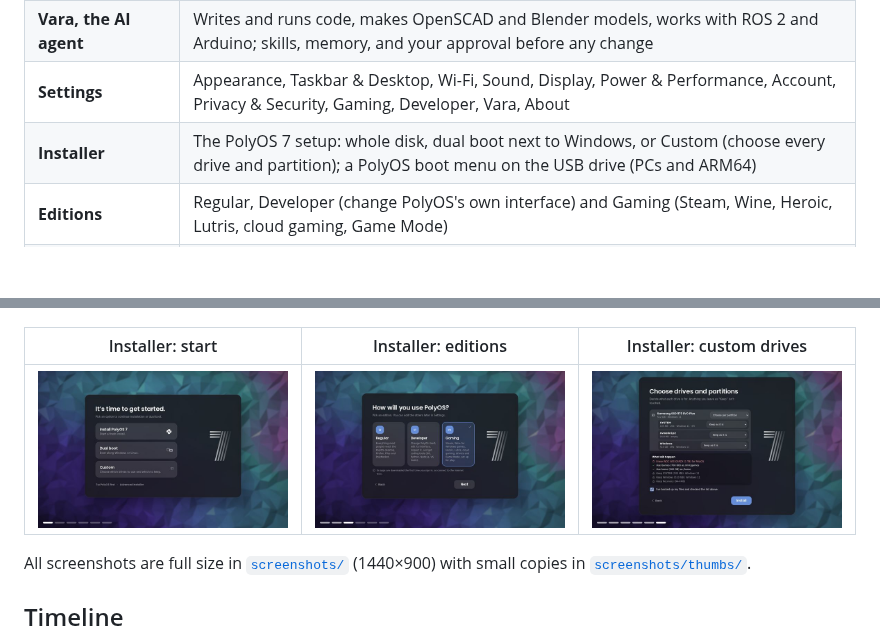
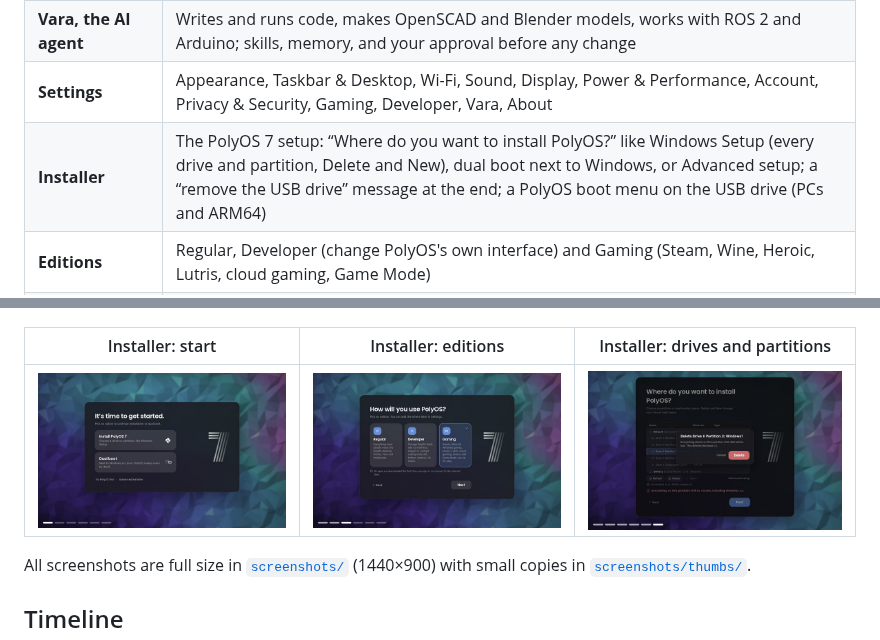
Before and after one commit to kingxxasavan/poly-os-7, a Markdown page: docs/README.md, 2 parts joined by grey strips. GitHub-like rendering; pictures changed too: docs/screenshots/thumbs/installer-drives.jpg (added), docs/screenshots/thumbs/installer-start.jpg; blank space fills up the shorter version.

```diff
--- a/docs/README.md
+++ b/docs/README.md
@@ -18,7 +18,7 @@ into a real desktop that installs and boots on a PC, on top of Debian.
 | **Apps** | Files, Task Manager, Driver Manager, PolyMarket (49 apps from Debian and Flathub, with real icons), Camera |
 | **Vara, the AI agent** | Writes and runs code, makes OpenSCAD and Blender models, works with ROS 2 and Arduino; skills, memory, and your approval before any change |
 | **Settings** | Appearance, Taskbar & Desktop, Wi-Fi, Sound, Display, Power & Performance, Account, Privacy & Security, Gaming, Developer, Vara, About |
-| **Installer** | The PolyOS 7 setup: whole disk, dual boot next to Windows, or Custom (choose every drive and partition); a PolyOS boot menu on the USB drive (PCs and ARM64) |
+| **Installer** | The PolyOS 7 setup: “Where do you want to install PolyOS?” like Windows Setup (every drive and partition, Delete and New), dual boot next to Windows, or Advanced setup; a “remove the USB drive” message at the end; a PolyOS boot menu on the USB drive (PCs and ARM64) |
 | **Editions** | Regular, Developer (change PolyOS's own interface) and Gaming (Steam, Wine, Heroic, Lutris, cloud gaming, Game Mode) |
 | **Security and speed** | Firewall and security updates on by default, a security checkup, lock screen guessing protection; zram, SSD trim, faster startup |
 
@@ -60,9 +60,9 @@ both ISOs and publishes them (see the main README).
 |---|---|---|
 | ![](screenshots/thumbs/boot-menu.jpg) | ![](screenshots/thumbs/polymarket-making.jpg) | ![](screenshots/thumbs/launcher.jpg) |
 
-| Installer: start | Installer: editions | Installer: custom drives |
+| Installer: start | Installer: editions | Installer: drives and partitions |
 |---|---|---|
-| ![](screenshots/thumbs/installer-start.jpg) | ![](screenshots/thumbs/installer-edition.jpg) | ![](screenshots/thumbs/installer-custom.jpg) |
+| ![](screenshots/thumbs/installer-start.jpg) | ![](screenshots/thumbs/installer-edition.jpg) | ![](screenshots/thumbs/installer-drives.jpg) |
 
 All screenshots are full size in [`screenshots/`](screenshots/) (1440×900) with small copies in
 [`screenshots/thumbs/`](screenshots/thumbs/).
```
Also changed, not shown: README.md (+1 -1 lines), docs/screenshots/installer-done.jpg (added), docs/screenshots/installer-drives.jpg (added), docs/screenshots/installer-start.jpg, docs/screenshots/thumbs/installer-done.jpg (added), 9 other files.
